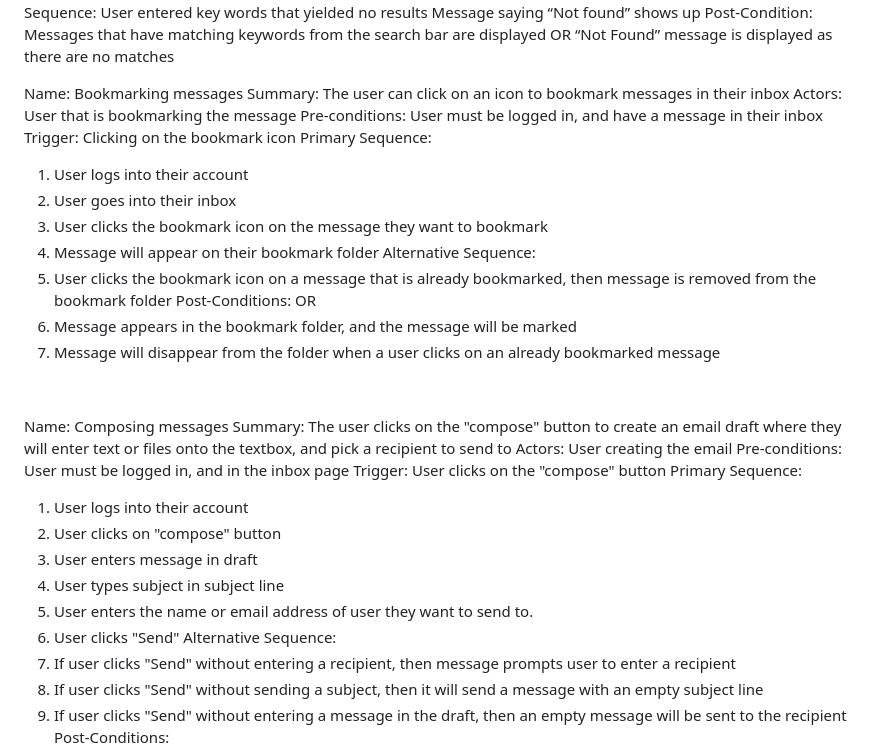
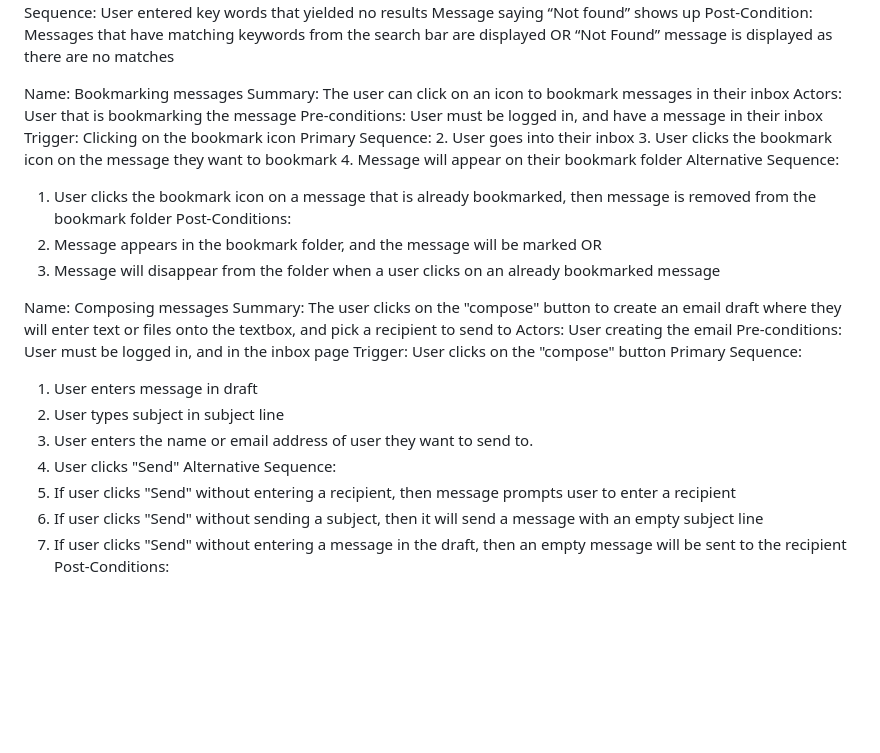
Before and after one commit to trungtran1234/EmailApp, a Markdown page: requirements.md, the part around the change. Drawn GitHub-style; blank space fills up the shorter version.

Commit message:
Fixed compose and bookmark requirements

```diff
--- a/requirements.md
+++ b/requirements.md
@@ -93,32 +93,31 @@ message is displayed as there are no matches
 
 
 Name: Bookmarking messages
-Summary: The user can click on an icon to bookmark messages in their inbox Actors: User that is bookmarking the message
-Pre-conditions: User must be logged in, and have a message in their inbox Trigger: Clicking on the bookmark icon
+Summary: The user can click on an icon to bookmark messages in their inbox
+Actors: User that is bookmarking the message
+Pre-conditions: User must be logged in, and have a message in their inbox
+Trigger: Clicking on the bookmark icon
 Primary Sequence:
-1. User logs into their account
 2. User goes into their inbox
 3. User clicks the bookmark icon on the message they want to bookmark
 4. Message will appear on their bookmark folder
 Alternative Sequence:
-1. User clicks the bookmark icon on a message that is already bookmarked, then message is removed from the bookmark folder Post-Conditions:
+1. User clicks the bookmark icon on a message that is already bookmarked, then message is removed from the bookmark folder
+Post-Conditions:
+1. Message appears in the bookmark folder, and the message will be marked
 OR
-1. Message appears in the bookmark folder, and the message will be marked
-1. Message will disappear from the folder when a user clicks on an already bookmarked message
-
-﻿
+2. Message will disappear from the folder when a user clicks on an already bookmarked message
 
 Name: Composing messages
-Summary: The user clicks on the "compose" button to create an email draft where they will enter text or files onto the textbox, and pick a recipient to send to Actors: User creating the email
+Summary: The user clicks on the "compose" button to create an email draft where they will enter text or files onto the textbox, and pick a recipient to send to
+Actors: User creating the email
 Pre-conditions: User must be logged in, and in the inbox page
 Trigger: User clicks on the "compose" button
 Primary Sequence:
-1. User logs into their account
-2. User clicks on "compose" button
-3. User enters message in draft
-4. User types subject in subject line
-5. User enters the name or email address of user they want to send to.
-6. User clicks "Send"
+1. User enters message in draft
+2. User types subject in subject line
+3. User enters the name or email address of user they want to send to.
+4. User clicks "Send"
 Alternative Sequence:
 1. If user clicks "Send" without entering a recipient, then message prompts user to enter a recipient
 2. If user clicks "Send" without sending a subject, then it will send a message with an empty subject line
```
